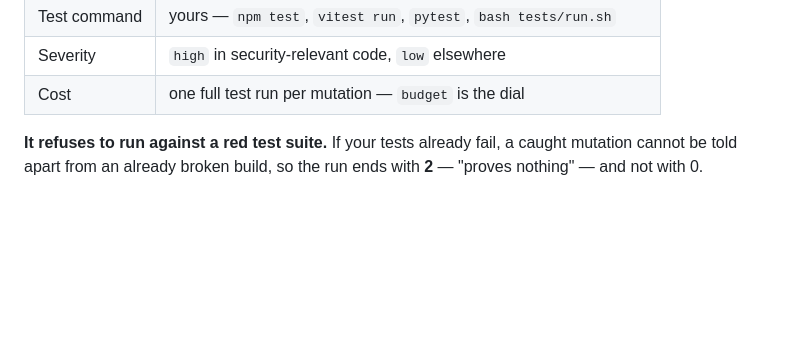
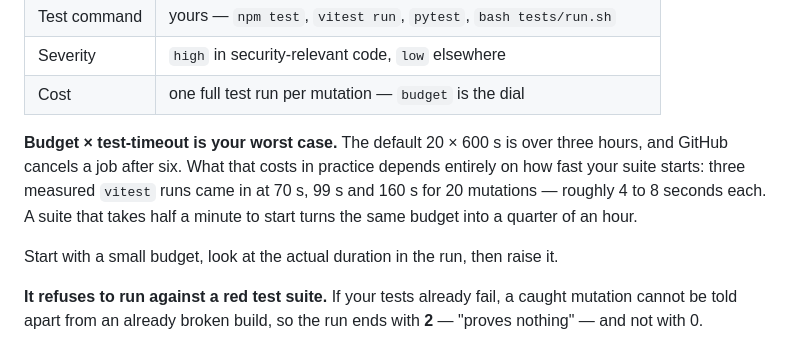
Before and after one commit to Pheonix-Studio-cat/Chinook-security, a Markdown page: README.md, the part around the change. GitHub-like rendering; blank space fills up the shorter version.

Commit message:
Laufzeit: Budget mal Zeitgrenze ist der schlimmste Fall
Der erste Lauf gegen ein Python-Repo dauert deutlich laenger als die
gegen JavaScript -- nicht wegen eines Haengers, sondern weil pytest mit
schweren Abhaengigkeiten langsamer startet als vitest.

Das macht eine praktische Grenze sichtbar, die bisher nirgends stand:
budget mal test-timeout ist die schlimmstmoegliche Laufzeit. Bei den
Vorgaben 20 mal 600 Sekunden sind das ueber drei Stunden, und GitHub
bricht einen Job nach sechs ab.

In der README stehen jetzt drei gemessene Werte: 70, 99 und 160 Sekunden
fuer je 20 Mutationen gegen vitest.

Keine Zahl fuer pytest -- dieser Lauf ist noch nicht fertig, und eine
Zahl, die nicht gemessen ist, gehoert nicht in die README.

Co-Authored-By: Claude Opus 5 <noreply@anthropic.com>
Claude-Session: https://claude.ai/code/session_01VGmB2Yn8hk3qd4e2F9qywo

```diff
--- a/README.md
+++ b/README.md
@@ -175,6 +175,16 @@ and your CI would stay green.
 | Test command | yours — `npm test`, `vitest run`, `pytest`, `bash tests/run.sh` |
 | Severity | `high` in security-relevant code, `low` elsewhere |
 | Cost | one full test run per mutation — `budget` is the dial |
+
+**Budget × test-timeout is your worst case.** The default 20 × 600 s is over
+three hours, and GitHub cancels a job after six. What that costs in practice
+depends entirely on how fast your suite starts: three measured `vitest` runs
+came in at 70 s, 99 s and 160 s for 20 mutations — roughly 4 to 8 seconds
+each. A suite that takes half a minute to start turns the same budget into
+a quarter of an hour.
+
+Start with a small budget, look at the actual duration in the run, then raise
+it.
 
 **It refuses to run against a red test suite.** If your tests already fail, a
 caught mutation cannot be told apart from an already broken build, so the run
```
